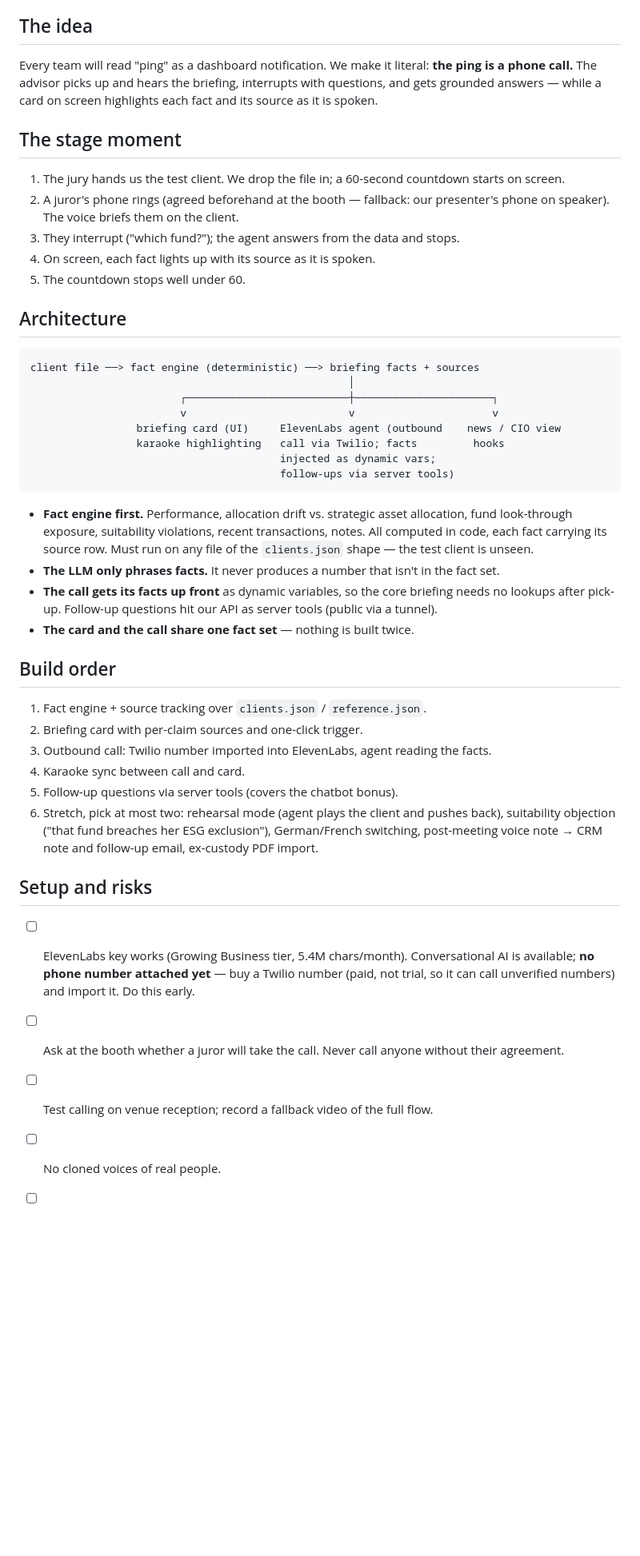
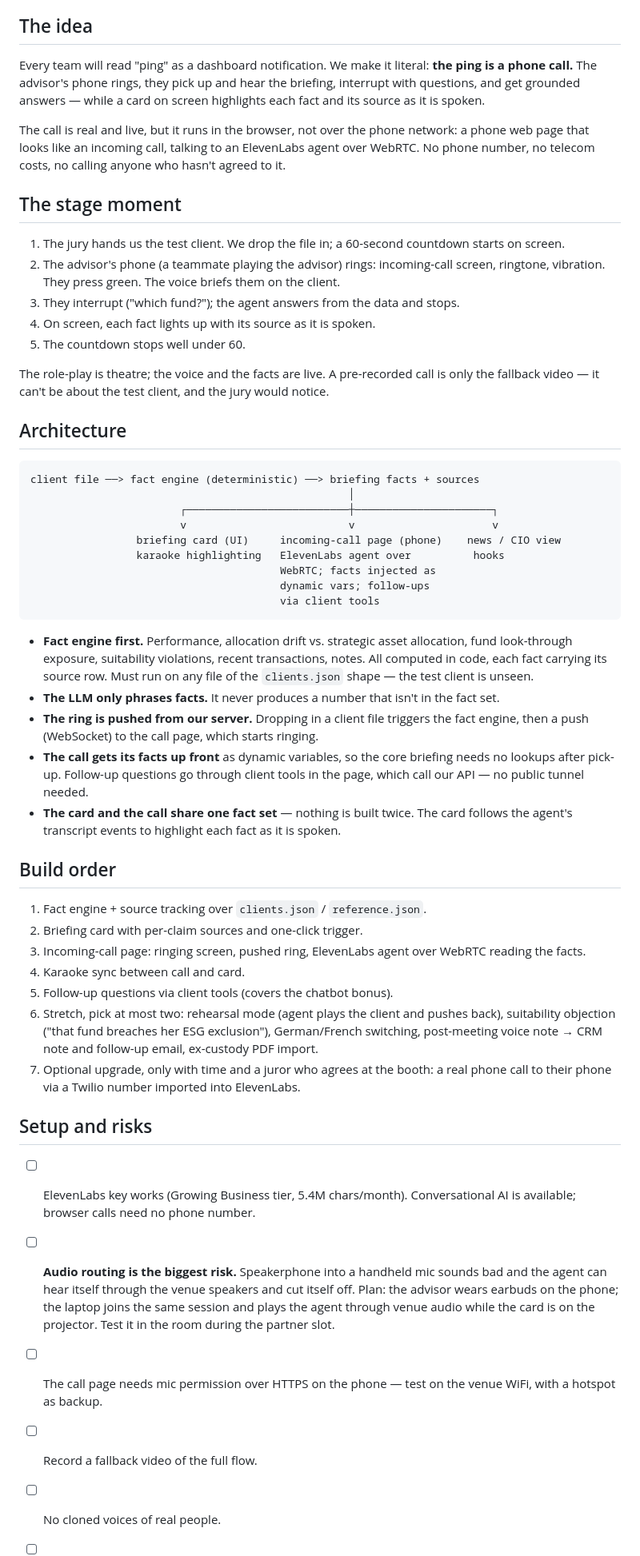
Before and after one commit to LevRoz630/starthack-2026, a Markdown page: PLAN.md, the part around the change. Shown at 80% size. Drawn GitHub-style; blank space fills up the shorter version.

Commit message:
Switch the call to the browser instead of Twilio
Co-Authored-By: Claude Opus 5 <noreply@anthropic.com>

````diff
--- a/PLAN.md
+++ b/PLAN.md
@@ -34,19 +34,26 @@ Officer), Frédéric Altorfer (Head Solution Integration & Support).
 ## The idea
 
 Every team will read "ping" as a dashboard notification. We make it literal: **the ping
-is a phone call.** The advisor picks up and hears the briefing, interrupts with
-questions, and gets grounded answers — while a card on screen highlights each fact
-and its source as it is spoken.
+is a phone call.** The advisor's phone rings, they pick up and hear the briefing,
+interrupt with questions, and get grounded answers — while a card on screen highlights
+each fact and its source as it is spoken.
+
+The call is real and live, but it runs in the browser, not over the phone network: a
+phone web page that looks like an incoming call, talking to an ElevenLabs agent over
+WebRTC. No phone number, no telecom costs, no calling anyone who hasn't agreed to it.
 
 ## The stage moment
 
 1. The jury hands us the test client. We drop the file in; a 60-second countdown
    starts on screen.
-2. A juror's phone rings (agreed beforehand at the booth — fallback: our presenter's
-   phone on speaker). The voice briefs them on the client.
+2. The advisor's phone (a teammate playing the advisor) rings: incoming-call screen,
+   ringtone, vibration. They press green. The voice briefs them on the client.
 3. They interrupt ("which fund?"); the agent answers from the data and stops.
 4. On screen, each fact lights up with its source as it is spoken.
 5. The countdown stops well under 60.
+
+The role-play is theatre; the voice and the facts are live. A pre-recorded call is only
+the fallback video — it can't be about the test client, and the jury would notice.
 
 ## Architecture
 
@@ -55,10 +62,11 @@ client file ──> fact engine (deterministic) ──> briefing facts + sources
                                                    │
                         ┌──────────────────────────┼──────────────────────┐
                         v                          v                      v
-                 briefing card (UI)     ElevenLabs agent (outbound    news / CIO view
-                 karaoke highlighting   call via Twilio; facts         hooks
-                                        injected as dynamic vars;
-                                        follow-ups via server tools)
+                 briefing card (UI)     incoming-call page (phone)    news / CIO view
+                 karaoke highlighting   ElevenLabs agent over          hooks
+                                        WebRTC; facts injected as
+                                        dynamic vars; follow-ups
+                                        via client tools
 ```
 
 - **Fact engine first.** Performance, allocation drift vs. strategic asset allocation,
@@ -66,31 +74,41 @@ client file ──> fact engine (deterministic) ──> briefing facts + sources
   computed in code, each fact carrying its source row. Must run on any file of the
   `clients.json` shape — the test client is unseen.
 - **The LLM only phrases facts.** It never produces a number that isn't in the fact set.
+- **The ring is pushed from our server.** Dropping in a client file triggers the fact
+  engine, then a push (WebSocket) to the call page, which starts ringing.
 - **The call gets its facts up front** as dynamic variables, so the core briefing needs
-  no lookups after pick-up. Follow-up questions hit our API as server tools (public via
-  a tunnel).
-- **The card and the call share one fact set** — nothing is built twice.
+  no lookups after pick-up. Follow-up questions go through client tools in the page,
+  which call our API — no public tunnel needed.
+- **The card and the call share one fact set** — nothing is built twice. The card
+  follows the agent's transcript events to highlight each fact as it is spoken.
 
 ## Build order
 
 1. Fact engine + source tracking over `clients.json` / `reference.json`.
 2. Briefing card with per-claim sources and one-click trigger.
-3. Outbound call: Twilio number imported into ElevenLabs, agent reading the facts.
+3. Incoming-call page: ringing screen, pushed ring, ElevenLabs agent over WebRTC
+   reading the facts.
 4. Karaoke sync between call and card.
-5. Follow-up questions via server tools (covers the chatbot bonus).
+5. Follow-up questions via client tools (covers the chatbot bonus).
 6. Stretch, pick at most two: rehearsal mode (agent plays the client and pushes back),
    suitability objection ("that fund breaches her ESG exclusion"), German/French
    switching, post-meeting voice note → CRM note and follow-up email, ex-custody PDF
    import.
+7. Optional upgrade, only with time and a juror who agrees at the booth: a real phone
+   call to their phone via a Twilio number imported into ElevenLabs.
 
 ## Setup and risks
 
 - [ ] ElevenLabs key works (Growing Business tier, 5.4M chars/month). Conversational AI
-      is available; **no phone number attached yet** — buy a Twilio number (paid, not
-      trial, so it can call unverified numbers) and import it. Do this early.
-- [ ] Ask at the booth whether a juror will take the call. Never call anyone without
-      their agreement.
-- [ ] Test calling on venue reception; record a fallback video of the full flow.
+      is available; browser calls need no phone number.
+- [ ] **Audio routing is the biggest risk.** Speakerphone into a handheld mic sounds bad
+      and the agent can hear itself through the venue speakers and cut itself off.
+      Plan: the advisor wears earbuds on the phone; the laptop joins the same session
+      and plays the agent through venue audio while the card is on the projector.
+      Test it in the room during the partner slot.
+- [ ] The call page needs mic permission over HTTPS on the phone — test on the venue
+      WiFi, with a hotspot as backup.
+- [ ] Record a fallback video of the full flow.
 - [ ] No cloned voices of real people.
 - [ ] The account has an unrelated agent ("CallKeep – Thames Valley Plumbing") — leave it
       alone; create a separate demo agent.
````
